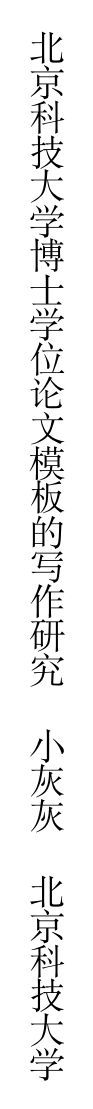
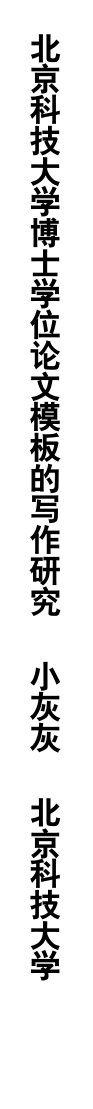
Before and after one commit to Jeff-Hugh/USTBThesis, a LaTeX thesis (main.tex, which reads ThesisCover.tex, USTBThesis.cls): page 1 of 41. Compiled offline with XeLaTeX; a missing font is replaced by an installed copy or a similar font.

Commit message:
修改了四个封面

```diff
--- a/ThesisCover.tex
+++ b/ThesisCover.tex
@@ -2,33 +2,36 @@
 
 %论文封面
 \newcommand{\makecover}{%
+    % 第一封面
+    \pagestyle{empty}
     ~
     \vspace{5em}
 
     \begin{tabular}[H]{p{60pt} p{1em}}
-    & \linespread{0.8}\selectfont \zihao{-2} \ThesisTitleCN \\	%带英文会出现格式错误
+    & \linespread{0.8}\selectfont \zihao{3} \heiti \textbf{\ThesisTitleCN} \\	%带英文会出现格式错误
     &\\
-    &\linespread{0.8}\selectfont \zihao{-2} \AuthorCN \\
+    &\linespread{0.8}\selectfont \zihao{3} \heiti \textbf{\AuthorCN} \\
     &\\
-    &\linespread{0.8}\selectfont \zihao{-2} 北京科技大学
+    &\linespread{0.8}\selectfont \zihao{3} \heiti \textbf{北京科技大学}
     \end{tabular}
-}
-\makecover
-\pagestyle{empty}
 
     \newpage
+
+
+    %第二封面
     \pagestyle{empty}
-
-%论文第二封面
     \begin{titlepage}
-\begin{center}
-
+        \begin{flushright}
             \hfill
             \newlength{\Mycode}
-\settowidth{\Mycode}{密 \qquad 级：\qquad 公 \qquad 开 \qquad}
+            \settowidth{\Mycode}{\textbf{密 \quad 级：}\uline{\zihao{5} \quad 公 开 \quad}}
+
             \begin{minipage}[t]{\Mycode}
-密 \qquad 级：\uline{\qquad 公 \qquad 开 \qquad}
+            \textbf{密 \quad 级：}\uline{\zihao{5} \quad 公 开 \quad}
             \end{minipage}
+        \end{flushright}
+
+        \begin{center}
             \vspace{140mm}
 
             %论文主标题
--- a/USTBThesis.cls
+++ b/USTBThesis.cls
@@ -25,37 +25,40 @@
 \ProcessOptions\relax
 % 引用ctexbook及基本设置
 \LoadClass[cs4size,a4paper,fancyhdr,twoside,UTF8]{ctexbook}[2007/10/19]
+%主要字体设置
+\setmainfont{Times New Roman}
+\setCJKmainfont{宋体}
 
-\usepackage[pdfstartview=FitH, CJKbookmarks=true, bookmarksnumbered=true,
+\RequirePackage[pdfstartview=FitH, CJKbookmarks=true, bookmarksnumbered=true,
 bookmarksopen=true, colorlinks=false, colorlinks=black,
 pdfborder=100, citecolor=black ]{hyperref}		% 书签设置
-\usepackage[super,square,numbers,sort&compress]{natbib}	%参考文献设置
-\usepackage{ulem}               %下划线强调
-\usepackage{fancyhdr}           %页眉页脚
-\usepackage{mathptmx}   %是英文字体为Times New Roman
-\usepackage{tabu}  %表格
-\usepackage{booktabs}   %表格线宏包
-\usepackage{tabularx}   %调整表格列宽
-\usepackage{multirow}   %表格合并
-\usepackage{array}      %数组宏包，用于表格宽度
-\usepackage{multicol}   %表格合并
-\usepackage{longtable}  %表格合并
-\usepackage{rotating}   %表格合并
-\usepackage[top=30mm, bottom=20mm, left=30mm, right=30mm]{geometry}  %页面边距设置
-\usepackage{graphicx}   %插图
-\usepackage{amsmath}    %公式换行
-\usepackage{titletoc}   %目录
-\usepackage{titlesec}	%章节
-\usepackage{listings}   %插入代码
-\usepackage{texnames}   %TeX家族标识符
-\usepackage{float}      %表格位置
-\usepackage{setspace}   %调整行距
-\usepackage{lastpage}   %得到论文页数
-\usepackage{subfig}
-\usepackage{enumerate}	%自定义列表编号
-\usepackage{caption}    %图表标题设置
+\RequirePackage[super,square,numbers,sort&compress]{natbib}	%参考文献设置
+\RequirePackage{ulem}               %下划线强调
+\RequirePackage{fancyhdr}           %页眉页脚
+\RequirePackage{mathptmx}   %是英文字体为Times New Roman
+\RequirePackage{tabu}  %表格
+\RequirePackage{booktabs}   %表格线宏包
+\RequirePackage{tabularx}   %调整表格列宽
+\RequirePackage{multirow}   %表格合并
+\RequirePackage{array}      %数组宏包，用于表格宽度
+\RequirePackage{multicol}   %表格合并
+\RequirePackage{longtable}  %表格合并
+\RequirePackage{rotating}   %表格合并
+\RequirePackage[top=30mm, bottom=20mm, left=30mm, right=30mm]{geometry}  %页面边距设置
+\RequirePackage{graphicx}   %插图
+\RequirePackage{amsmath}    %公式换行
+\RequirePackage{titletoc}   %目录
+\RequirePackage{titlesec}	%章节
+\RequirePackage{listings}   %插入代码
+\RequirePackage{texnames}   %TeX家族标识符
+\RequirePackage{float}      %表格位置
+\RequirePackage{setspace}   %调整行距
+\RequirePackage{lastpage}   %得到论文页数
+\RequirePackage{subfig}
+\RequirePackage{enumerate}	%自定义列表编号
+\RequirePackage{caption}    %图表标题设置
 
-\usepackage{listings}   %插入程序代码
+\RequirePackage{listings}   %插入程序代码
 \lstset{breaklines} %这条命令可以让LaTeX自动将长的代码行换行排版
 \lstset{extendedchars=false}    %这一条命令可以解决代码跨页时，章节标题，页眉等汉字不显示的问题
 
```
Also changed, not shown: main.pdf, ThesisCover.tex (14 more changed lines), USTBThesis.cls (1 more changed lines). Lines whose indentation alone changed are shown as unchanged.
